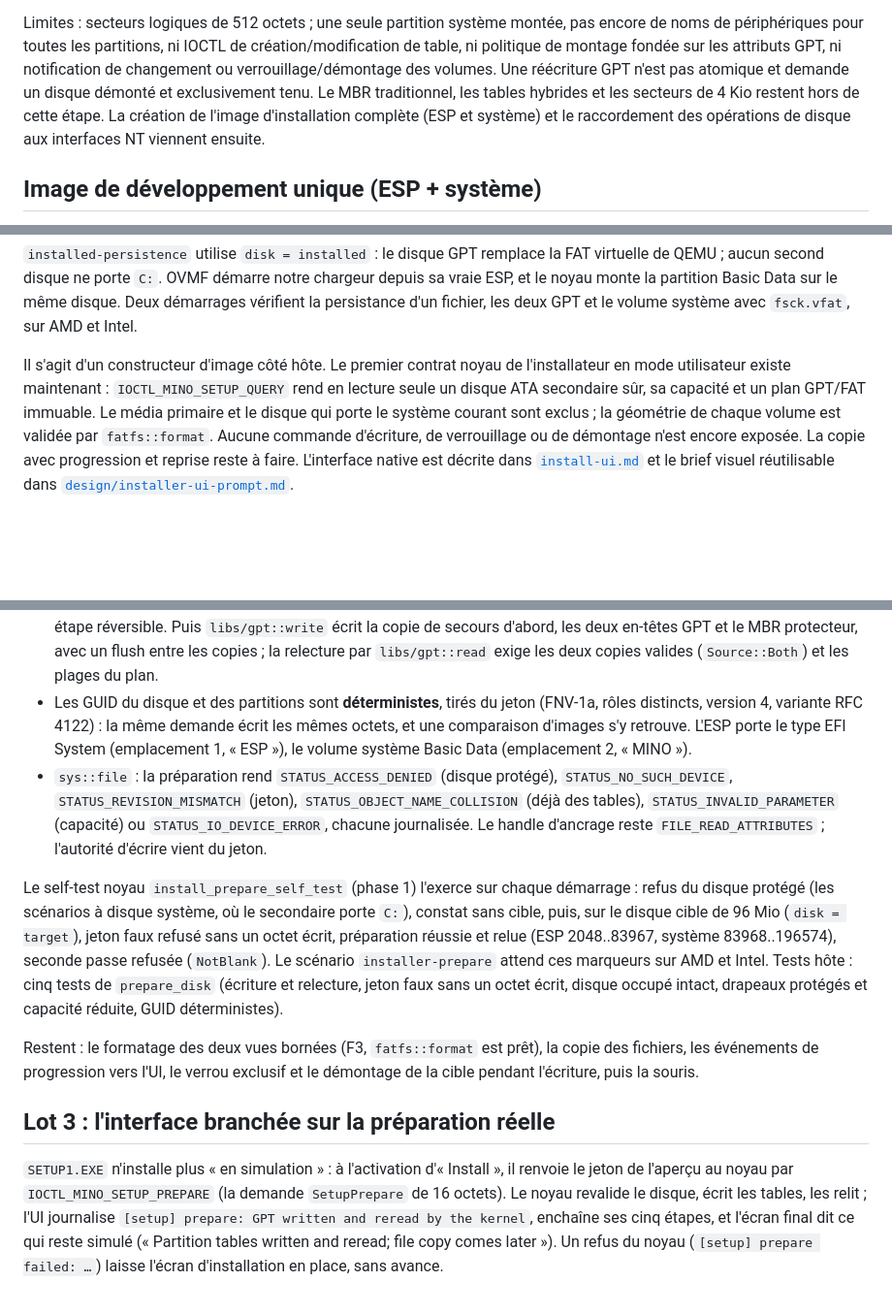
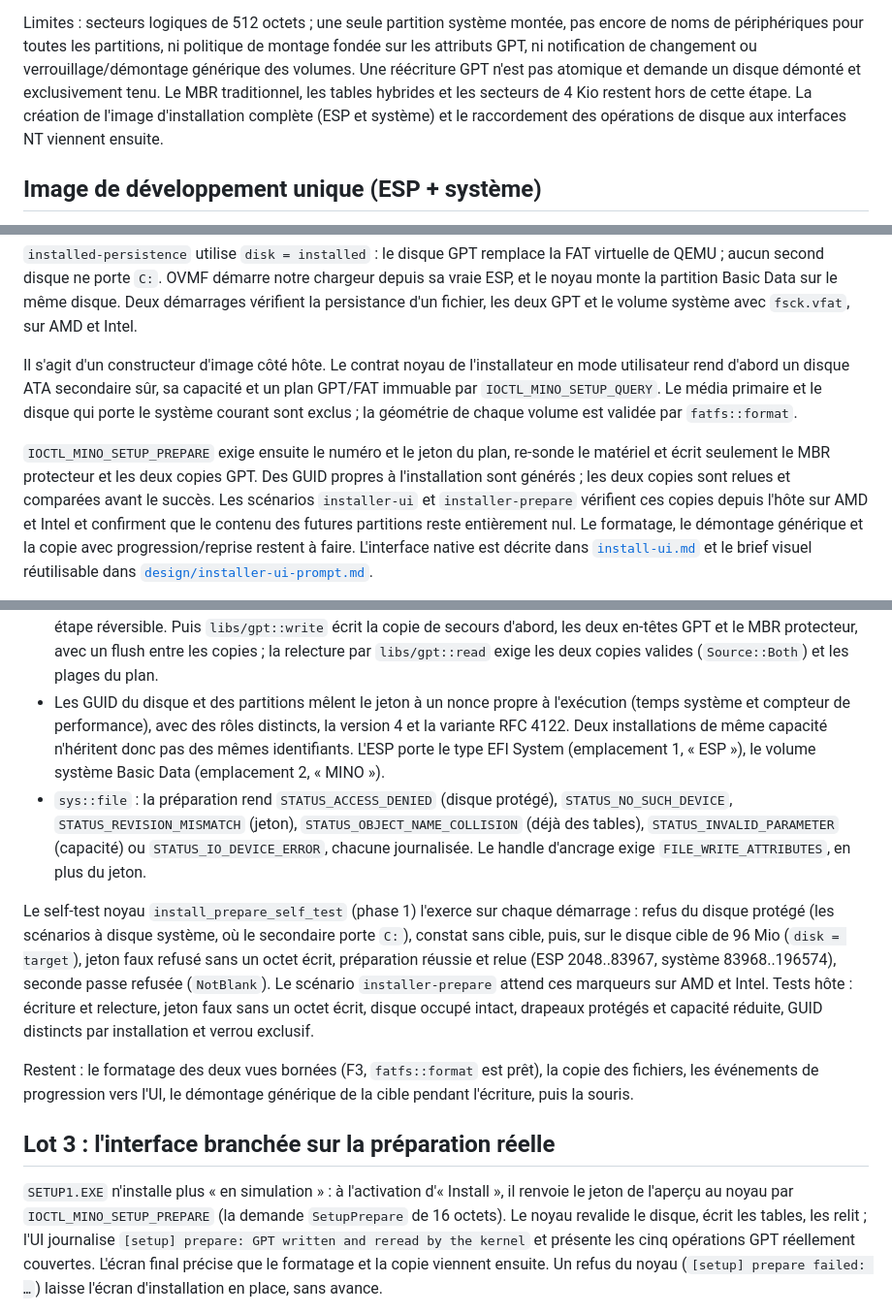
Before and after one commit to pentest30/mini-nt-os, a Markdown page: docs/compat/io-install.md, 3 parts joined by grey strips. Shown at 97% size. Rendered like a GitHub page; blank space fills up the shorter version.

```diff
--- a/docs/compat/io-install.md
+++ b/docs/compat/io-install.md
@@ -159,11 +159,11 @@ chevauchement retiré et limite de partition retirée. `sgdisk -v` valide
 
 Limites : secteurs logiques de 512 octets ; une seule partition système
 montée, pas encore de noms de périphériques pour toutes les partitions,
-ni IOCTL de création/modification de table, ni politique de montage fondée
-sur les attributs GPT, ni notification de changement
-ou verrouillage/démontage des volumes. Une réécriture GPT n'est pas atomique
-et demande un disque démonté et exclusivement tenu. Le MBR traditionnel,
-les tables hybrides et les secteurs de 4 Kio restent hors de cette étape.
+ni politique de montage fondée sur les attributs GPT, ni notification de
+changement ou verrouillage/démontage générique des volumes. Une réécriture
+GPT n'est pas atomique et demande un disque démonté et exclusivement tenu.
+Le MBR traditionnel, les tables hybrides et les secteurs de 4 Kio restent
+hors de cette étape.
 La création de l'image d'installation complète (ESP et système) et le
 raccordement des opérations de disque aux interfaces NT viennent ensuite.
 
@@ -211,13 +211,19 @@ notre chargeur depuis sa vraie ESP, et le noyau monte la partition Basic
 Data sur le même disque. Deux démarrages vérifient la persistance d'un
 fichier, les deux GPT et le volume système avec `fsck.vfat`, sur AMD et Intel.
 
-Il s'agit d'un constructeur d'image côté hôte. Le premier contrat noyau de
-l'installateur en mode utilisateur existe maintenant :
-`IOCTL_MINO_SETUP_QUERY` rend en lecture seule un disque ATA secondaire sûr,
-sa capacité et un plan GPT/FAT immuable. Le média primaire et le disque qui
-porte le système courant sont exclus ; la géométrie de chaque volume est
-validée par `fatfs::format`. Aucune commande d'écriture, de verrouillage ou
-de démontage n'est encore exposée. La copie avec progression et reprise reste
+Il s'agit d'un constructeur d'image côté hôte. Le contrat noyau de
+l'installateur en mode utilisateur rend d'abord un disque ATA secondaire sûr,
+sa capacité et un plan GPT/FAT immuable par `IOCTL_MINO_SETUP_QUERY`. Le média
+primaire et le disque qui porte le système courant sont exclus ; la géométrie
+de chaque volume est validée par `fatfs::format`.
+
+`IOCTL_MINO_SETUP_PREPARE` exige ensuite le numéro et le jeton du plan,
+re-sonde le matériel et écrit seulement le MBR protecteur et les deux copies
+GPT. Des GUID propres à l'installation sont générés ; les deux copies sont
+relues et comparées avant le succès. Les scénarios `installer-ui` et
+`installer-prepare` vérifient ces copies depuis l'hôte sur AMD et Intel et
+confirment que le contenu des futures partitions reste entièrement nul. Le
+formatage, le démontage générique et la copie avec progression/reprise restent
 à faire. L'interface native est décrite dans
 [`install-ui.md`](install-ui.md) et le brief visuel réutilisable dans
 [`design/installer-ui-prompt.md`](../design/installer-ui-prompt.md).
@@ -252,17 +258,18 @@ elle ne formate pas et ne copie rien.
   les deux en-têtes GPT et le MBR protecteur, avec un flush entre les
   copies ; la relecture par `libs/gpt::read` exige les deux copies valides
   (`Source::Both`) et les plages du plan.
-- Les GUID du disque et des partitions sont **déterministes**, tirés du
-  jeton (FNV-1a, rôles distincts, version 4, variante RFC 4122) : la même
-  demande écrit les mêmes octets, et une comparaison d'images s'y
-  retrouve. L'ESP porte le type EFI System (emplacement 1, « ESP »), le
-  volume système Basic Data (emplacement 2, « MINO »).
+- Les GUID du disque et des partitions mêlent le jeton à un nonce propre à
+  l'exécution (temps système et compteur de performance), avec des rôles
+  distincts, la version 4 et la variante RFC 4122. Deux installations de
+  même capacité n'héritent donc pas des mêmes identifiants. L'ESP porte le
+  type EFI System (emplacement 1, « ESP »), le volume système Basic Data
+  (emplacement 2, « MINO »).
 - `sys::file` : la préparation rend `STATUS_ACCESS_DENIED` (disque
   protégé), `STATUS_NO_SUCH_DEVICE`, `STATUS_REVISION_MISMATCH` (jeton),
   `STATUS_OBJECT_NAME_COLLISION` (déjà des tables),
   `STATUS_INVALID_PARAMETER` (capacité) ou `STATUS_IO_DEVICE_ERROR`,
-  chacune journalisée. Le handle d'ancrage reste `FILE_READ_ATTRIBUTES` ;
-  l'autorité d'écrire vient du jeton.
+  chacune journalisée. Le handle d'ancrage exige
+  `FILE_WRITE_ATTRIBUTES`, en plus du jeton.
 
 Le self-test noyau `install_prepare_self_test` (phase 1) l'exerce sur
 chaque démarrage : refus du disque protégé (les scénarios à disque
@@ -271,14 +278,13 @@ disque cible de 96 Mio (`disk = target`), jeton faux refusé sans un octet
 écrit, préparation réussie et relue (ESP 2048..83967, système
 83968..196574), seconde passe refusée (`NotBlank`). Le scénario
 `installer-prepare` attend ces marqueurs sur AMD et Intel. Tests hôte :
-cinq tests de `prepare_disk` (écriture et relecture, jeton faux sans un
-octet écrit, disque occupé intact, drapeaux protégés et capacité réduite,
-GUID déterministes).
+écriture et relecture, jeton faux sans un octet écrit, disque occupé intact,
+drapeaux protégés et capacité réduite, GUID distincts par installation et
+verrou exclusif.
 
-Restent : le formatage des deux vues bornées (F3, `fatfs::format` est
-prêt), la copie des fichiers, les événements de progression vers l'UI, le
-verrou exclusif et le démontage de la cible pendant l'écriture, puis la
-souris.
+Restent : le formatage des deux vues bornées (F3, `fatfs::format` est prêt),
+la copie des fichiers, les événements de progression vers l'UI, le démontage
+générique de la cible pendant l'écriture, puis la souris.
 
 ## Lot 3 : l'interface branchée sur la préparation réelle
 
@@ -286,9 +292,9 @@ souris.
 d'« Install », il renvoie le jeton de l'aperçu au noyau par
 `IOCTL_MINO_SETUP_PREPARE` (la demande `SetupPrepare` de 16 octets). Le
 noyau revalide le disque, écrit les tables, les relit ; l'UI journalise
-`[setup] prepare: GPT written and reread by the kernel`, enchaîne ses cinq
-étapes, et l'écran final dit ce qui reste simulé (« Partition tables
-written and reread; file copy comes later »). Un refus du noyau
+`[setup] prepare: GPT written and reread by the kernel` et présente les cinq
+opérations GPT réellement couvertes. L'écran final précise que le formatage
+et la copie viennent ensuite. Un refus du noyau
 (`[setup] prepare failed: …`) laisse l'écran d'installation en place,
 sans avance.
 
```
Also changed, not shown: other parts of docs/compat/io-install.md (+4 -4 lines), docs/compat/install-ui.md (+46 -29 lines), docs/images/installer-ui-backend.png, 6 other files.
